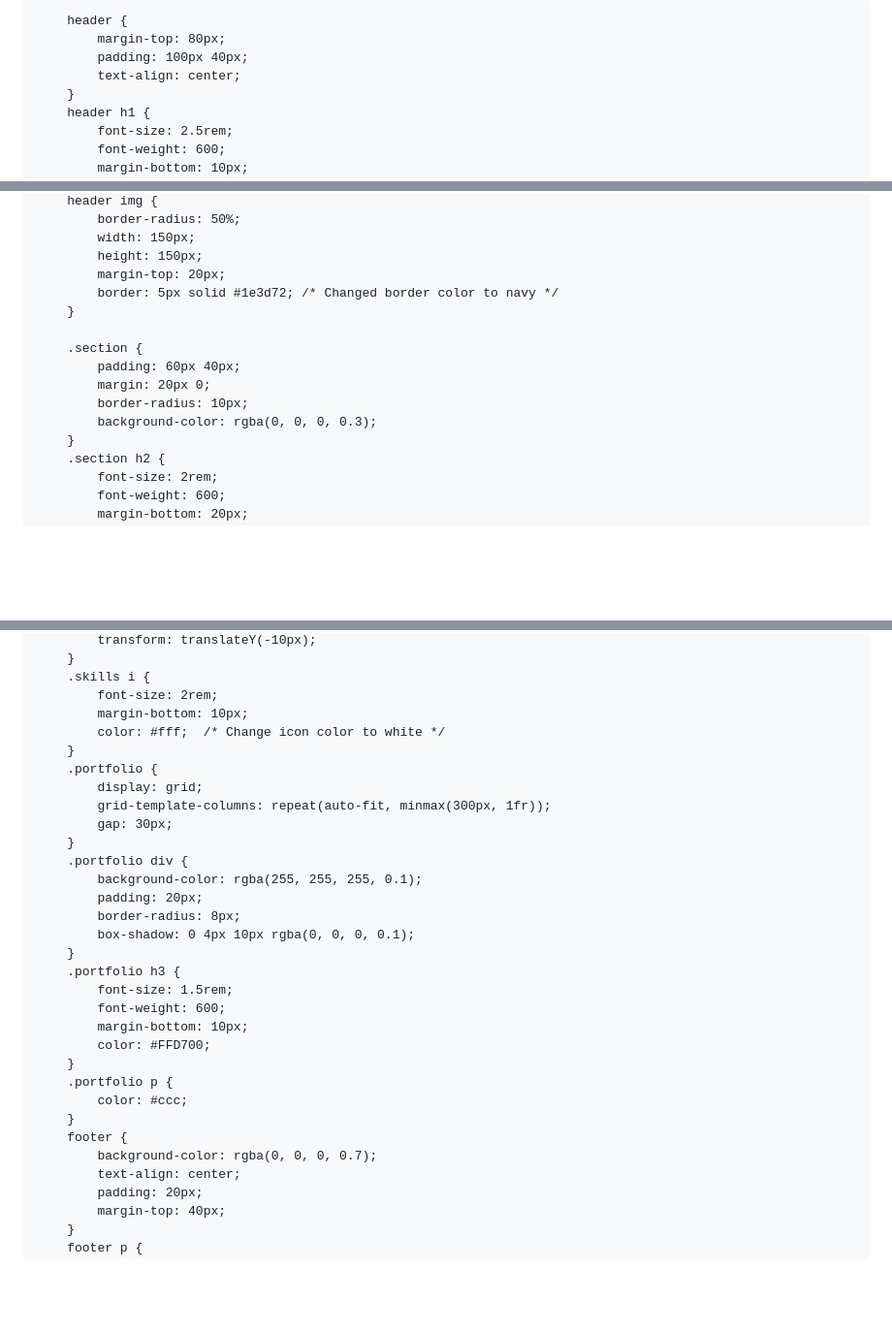
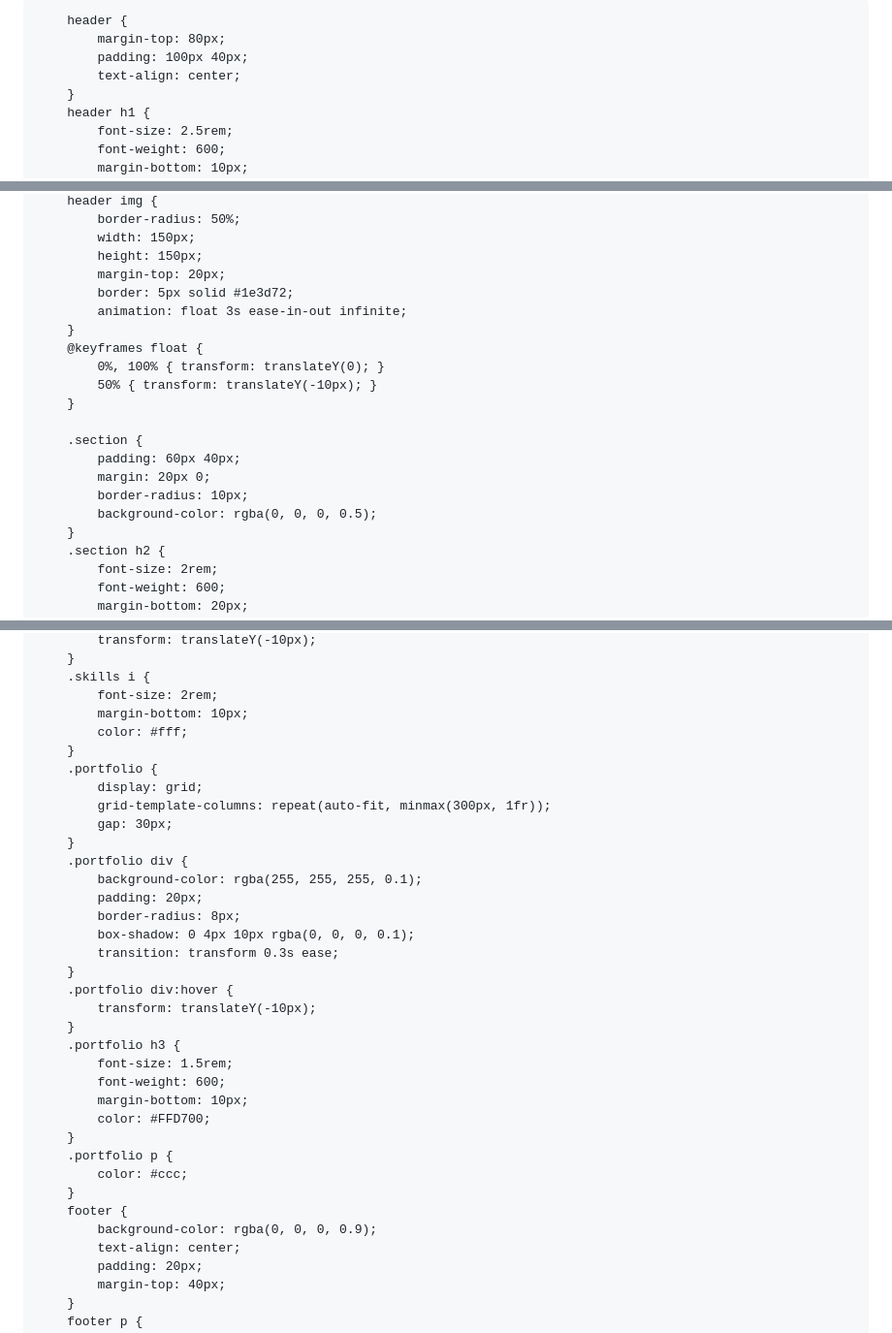
Before and after one commit to prashantsubedii/prashantsubedii.github.io, a Markdown page: README.md, 3 parts joined by grey strips. Shown at 97% size. Rendered like a GitHub page; blank space fills up the shorter version.

```diff
--- a/README.md
+++ b/README.md
@@ -20,7 +23,7 @@
             font-size: 1rem;
         }
         nav {
-            background-color: rgba(0, 0, 0, 0.7);
+            background-color: rgba(0, 0, 0, 0.9);
             padding: 15px 40px;
             display: flex;
             justify-content: space-between;
@@ -67,14 +70,19 @@
             width: 150px;
             height: 150px;
             margin-top: 20px;
-            border: 5px solid #1e3d72; /* Changed border color to navy */
+            border: 5px solid #1e3d72;
+            animation: float 3s ease-in-out infinite;
+        }
+        @keyframes float {
+            0%, 100% { transform: translateY(0); }
+            50% { transform: translateY(-10px); }
         }
 
         .section {
             padding: 60px 40px;
             margin: 20px 0;
             border-radius: 10px;
-            background-color: rgba(0, 0, 0, 0.3);
+            background-color: rgba(0, 0, 0, 0.5);
         }
         .section h2 {
             font-size: 2rem;
@@ -103,7 +111,7 @@
         .skills i {
             font-size: 2rem;
             margin-bottom: 10px;
-            color: #fff;  /* Change icon color to white */
+            color: #fff;
         }
         .portfolio {
             display: grid;
@@ -115,6 +123,10 @@
             padding: 20px;
             border-radius: 8px;
             box-shadow: 0 4px 10px rgba(0, 0, 0, 0.1);
+            transition: transform 0.3s ease;
+        }
+        .portfolio div:hover {
+            transform: translateY(-10px);
         }
         .portfolio h3 {
             font-size: 1.5rem;
@@ -126,7 +138,7 @@
             color: #ccc;
         }
         footer {
-            background-color: rgba(0, 0, 0, 0.7);
+            background-color: rgba(0, 0, 0, 0.9);
             text-align: center;
             padding: 20px;
             margin-top: 40px;
```
Also changed, not shown: other parts of README.md (+44 -28 lines).
